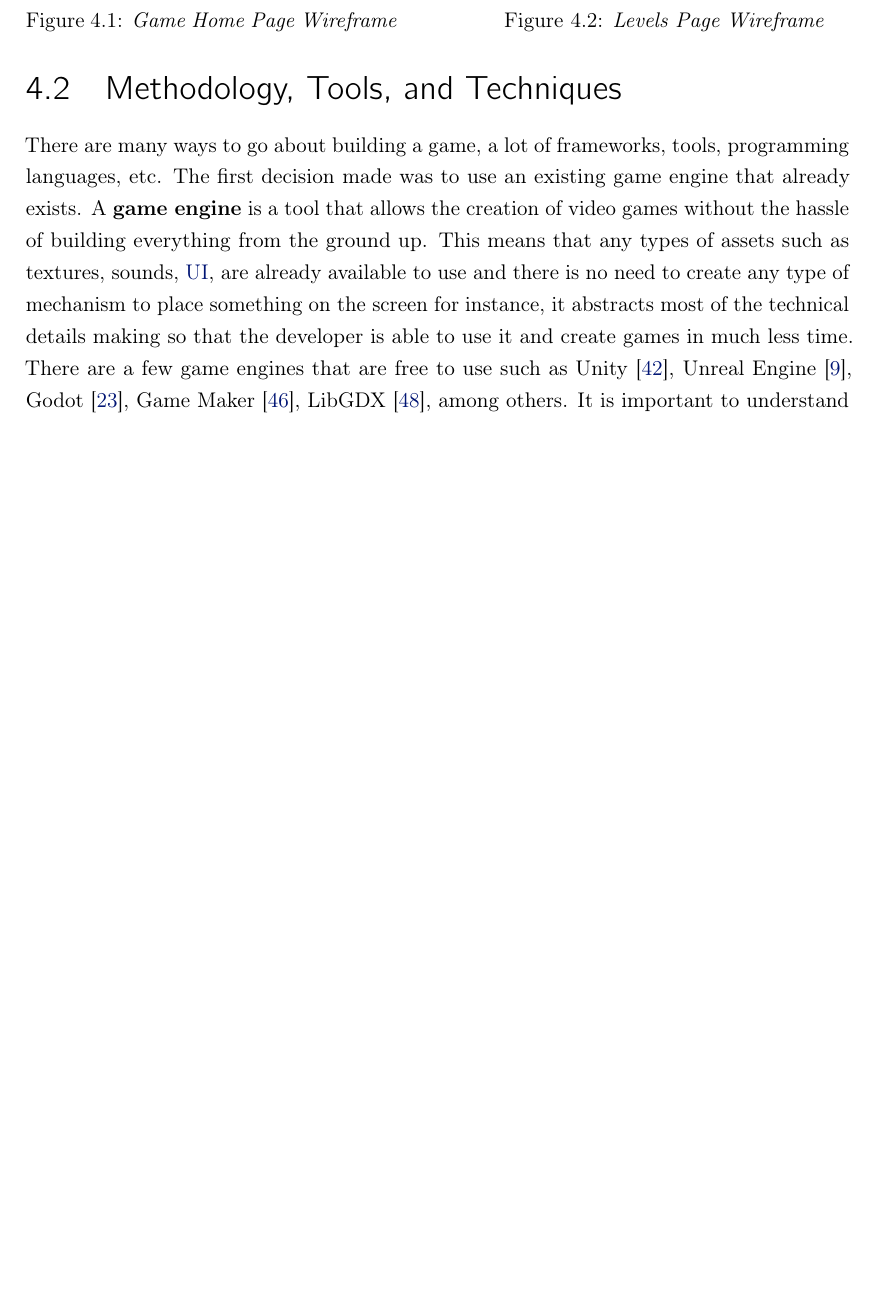
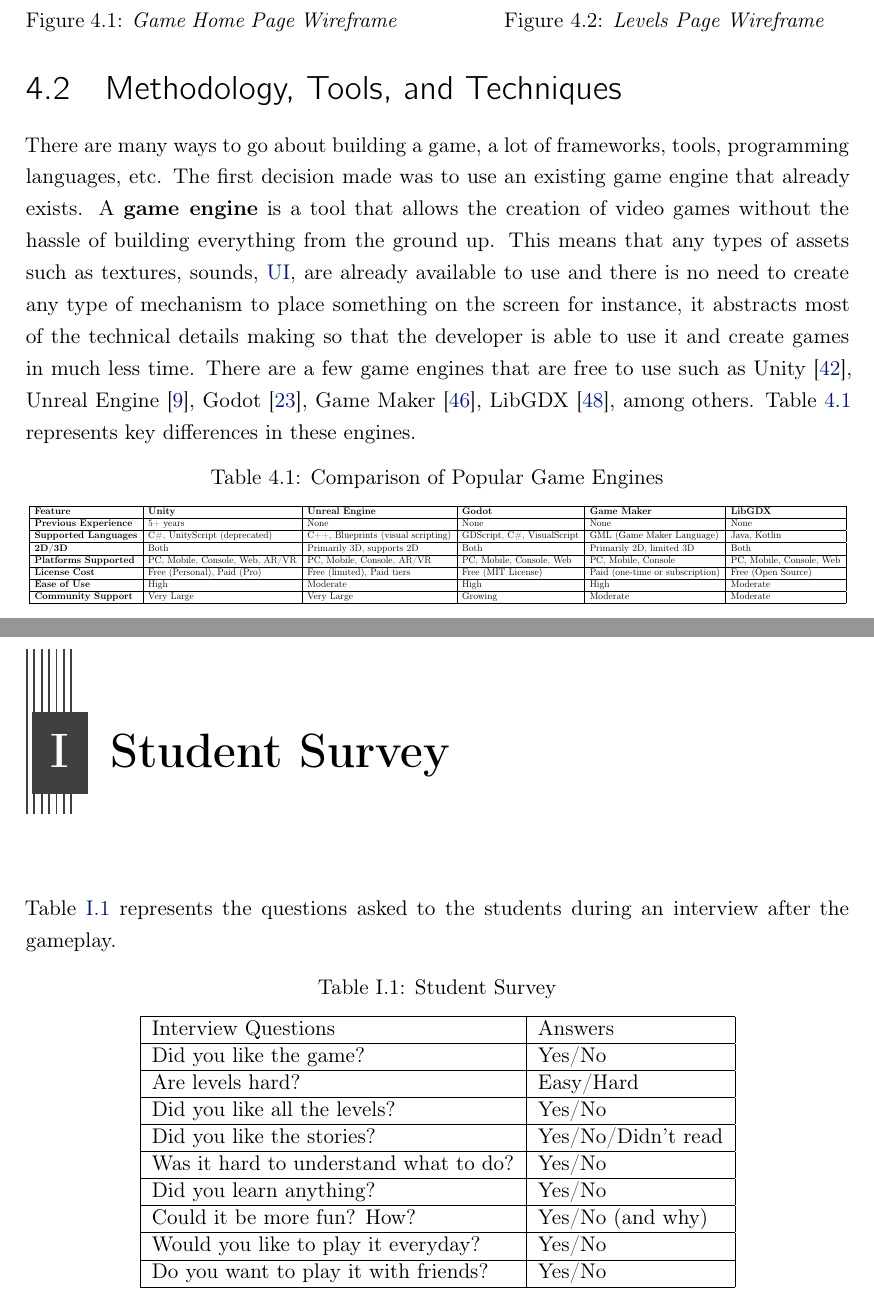
Before and after one commit to FableArman542/ISEL-Thesis-Last-Version, a LaTeX thesis (template.tex, which reads Chapters/annex1.tex, Chapters/chapter4.tex, Config/_files.tex): part of page 61 of 89 before the commit and two parts of pages 61 and 91 of 92 after it, the two joined at a grey line, cut so that both start at the same text, the shorter picture padded with empty space. Compiled offline with pdfLaTeX; a LaTeX package or settings file that is missing is left out.

Commit message:
added fix

```diff
--- a/Chapters/annex1.tex
+++ b/Chapters/annex1.tex
@@ -6,7 +6,27 @@
 %% Chapter with example of appendix with a short dummy text
 %%%%%%%%%%%%%%%%%%%%%%%%%%%%%%%%%%%%%%%%%%%%%%%%%%%%%%%%%%%%%%%%%%%%
 
-\chapter{Test Results - July 2024}
-\label{ann:testsjuly}
+\chapter{Student Survey}
+\label{ann:testSurveys}
 
-\includepdf[pages=-,pagecommand={},width=\textwidth]{Chapters/annex/RespostasJuly.pdf}
+Table \ref{tab:annex_table1} represents the questions asked to the students during an interview after the gameplay.
+\begin{table}[H]
+    \centering
+    \caption{Student Survey}
+    \label{tab:annex_table1}
+    \begin{tabular}{|l|l|}
+    \hline
+        Interview Questions & Answers \\ \hline
+        Did you like the game? & Yes/No \\ \hline
+        Are levels hard? & Easy/Hard \\ \hline
+        Did you like all the levels? & Yes/No \\ \hline
+        Did you like the stories? & Yes/No/Didn't read \\ \hline
+        Was it hard to understand what to do? & Yes/No \\ \hline
+        Did you learn anything? & Yes/No \\ \hline
+        Could it be more fun? How? & Yes/No (and why) \\ \hline
+        Would you like to play it everyday? & Yes/No \\ \hline
+        Do you want to play it with friends? & Yes/No \\ \hline
+    \end{tabular}
+\end{table}
+
+\newpage
--- a/Chapters/chapter4.tex
+++ b/Chapters/chapter4.tex
@@ -66,7 +66,29 @@ Because of this, the folowing wireframes were made, depicted in figures \ref{fig
 
 \section{Methodology, Tools, and Techniques}
 \label{methodology}
-There are many ways to go about building a game, a lot of frameworks, tools, programming languages, etc. The first decision made was to use an existing game engine that already exists. A \textbf{game engine} is a tool that allows the creation of video games without the hassle of building everything from the ground up. This means that any types of assets such as textures, sounds, \gls{ui}, are already available to use and there is no need to create any type of mechanism to place something on the screen for instance, it abstracts most of the technical details making so that the developer is able to use it and create games in much less time. There are a few game engines that are free to use such as Unity \cite{unity}, Unreal Engine \cite{unrealengine}, Godot \cite{godot}, Game Maker \cite{gamemaker}, LibGDX \cite{libgdx}, among others.
+There are many ways to go about building a game, a lot of frameworks, tools, programming languages, etc. The first decision made was to use an existing game engine that already exists. A \textbf{game engine} is a tool that allows the creation of video games without the hassle of building everything from the ground up. This means that any types of assets such as textures, sounds, \gls{ui}, are already available to use and there is no need to create any type of mechanism to place something on the screen for instance, it abstracts most of the technical details making so that the developer is able to use it and create games in much less time. There are a few game engines that are free to use such as Unity \cite{unity}, Unreal Engine \cite{unrealengine}, Godot \cite{godot}, Game Maker \cite{gamemaker}, LibGDX \cite{libgdx}, among others. Table \ref{tab:game_engines_comparison} represents key differences in these engines.
+
+\begin{table}[h!]
+    \centering
+    \caption{Comparison of Popular Game Engines}
+    \label{tab:game_engines_comparison}
+    \resizebox{\textwidth}{!}{
+    \begin{tabular}{|l|l|l|l|l|l|}
+    \hline
+    \textbf{Feature}           & \textbf{Unity}                    & \textbf{Unreal Engine}          & \textbf{Godot}                    & \textbf{Game Maker}              & \textbf{LibGDX}                  \\ \hline
+    \textbf{Previous Experience} & 5+ years                & None             & None                 & None                & None       \\ \hline
+    \textbf{Supported Languages} & C\#, UnityScript (deprecated)    & C++, Blueprints (visual scripting) & GDScript, C\#, VisualScript       & GML (Game Maker Language)        & Java, Kotlin                     \\ \hline
+    \textbf{2D/3D}             & Both                             & Primarily 3D, supports 2D       & Both                              & Primarily 2D, limited 3D         & Both                             \\ \hline
+    \textbf{Platforms Supported} & PC, Mobile, Console, Web, AR/VR & PC, Mobile, Console, AR/VR      & PC, Mobile, Console, Web          & PC, Mobile, Console              & PC, Mobile, Console, Web         \\ \hline
+    \textbf{License Cost}      & Free (Personal), Paid (Pro)      & Free (limited), Paid tiers      & Free (MIT License)                & Paid (one-time or subscription)  & Free (Open Source)               \\ \hline
+    \textbf{Ease of Use}       & High                             & Moderate                        & High                              & High                             & Moderate                         \\ \hline
+    \textbf{Community Support} & Very Large                      & Very Large                      & Growing                           & Moderate                         & Moderate                         \\ \hline
+    \end{tabular}
+    }
+    \end{table}
+
+
+
 It is important to understand what are the main characteristics of the games and to narrow the options based on that.
 Here we're looking to build 2D mini-games that are not graphically demanding and that can easily be ported to PC, MacOS, Android, or iOS.
 
--- a/Config/_files.tex
+++ b/Config/_files.tex
@@ -84,7 +84,7 @@
 %%------------------------------------------------------------
 % Text annexes
 % syntax: \annexfile{filename}
-% \annexfile{annex1}
+\annexfile{annex1}
 % \annexfile{annex2}
 
 %%------------------------------------------------------------
--- a/Config/_packages.tex
+++ b/Config/_packages.tex
@@ -17,6 +17,7 @@
 \usepackage{metalogo}     % FOR DEMO PURPOSES ONLY --- PLEASE REMOVE
 \usepackage{lipsum}       % FOR DEMO PURPOSES ONLY --- PLEASE REMOVE
 \usepackage{url}
+\usepackage{tikz}
 %%============================================================
 %%  ADD YOUR PACKAGES AND OTHER CUSTOMIZATIONS HERE
 %%============================================================
```
Also changed, not shown: Chapters/chapter5.tex (+19 -2 lines).
